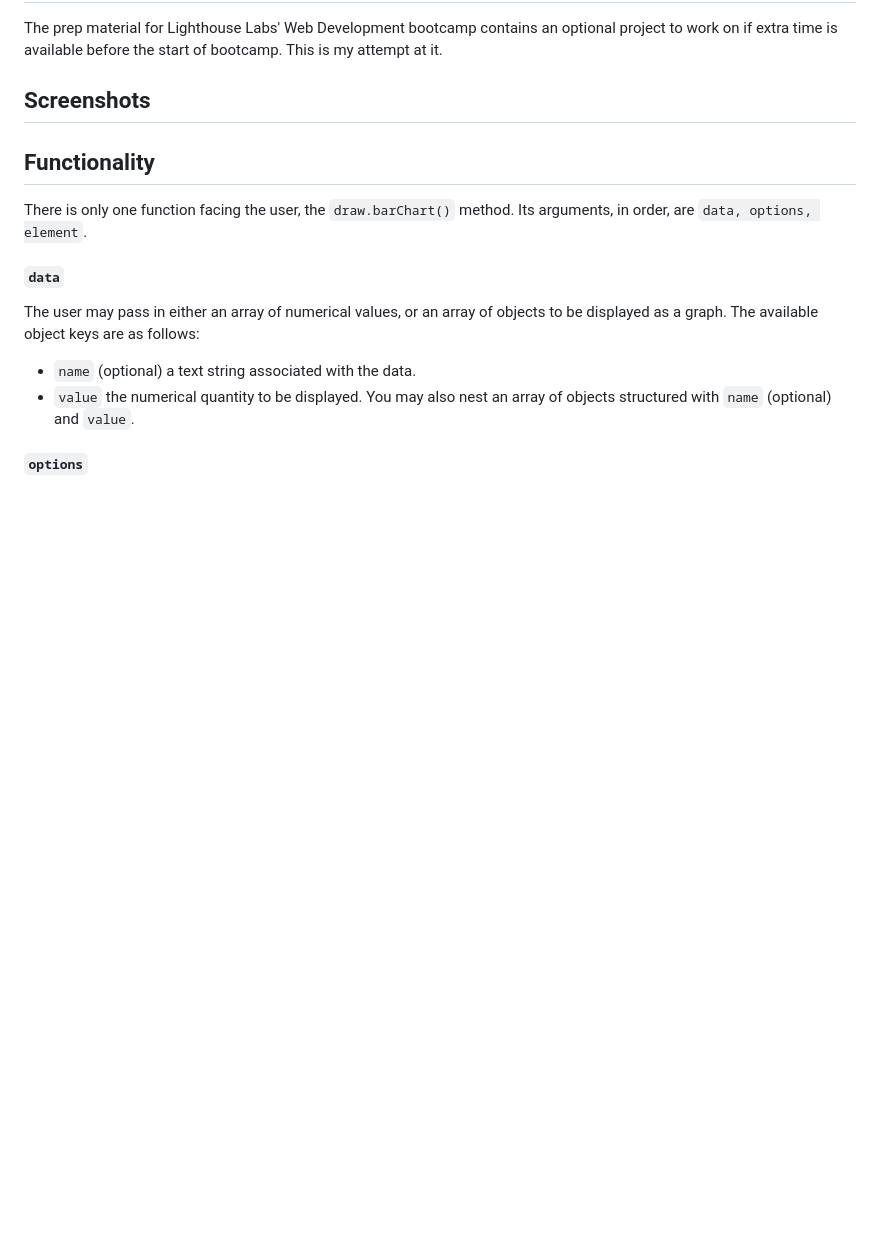
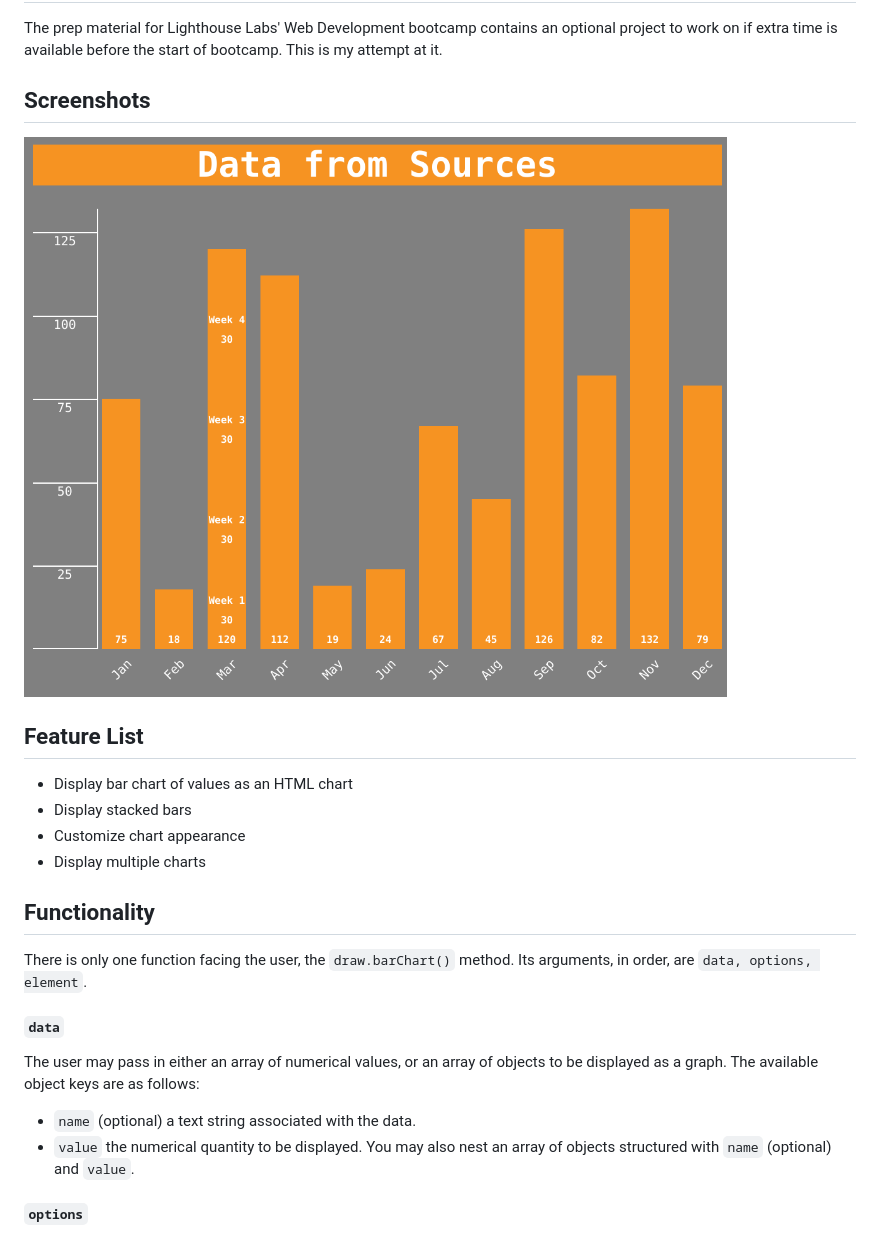
Before and after one commit to loganwoolf/graph-jquery, a Markdown page: README.md, the part around the change printed below. GitHub-like rendering; pictures changed too: images/stacked_bars.png (added); blank space fills up the shorter version.

Commit message:
add screens, issues, roadmap to readme

```diff
--- a/README.md
+++ b/README.md
@@ -5,6 +5,13 @@ Lighthouse Labs Prep Material Stretch Project
 The prep material for Lighthouse Labs' Web Development bootcamp contains an optional project to work on if extra time is available before the start of bootcamp. This is my attempt at it.
 
 ## Screenshots
+![Example of stacked bar chart](./images/stacked_bars.png)
+
+## Feature List
+- Display bar chart of values as an HTML chart
+- Display stacked bars
+- Customize chart appearance
+- Display multiple charts
 
 ## Functionality
 There is only one function facing the user, the `draw.barChart()` method. Its arguments, in order, are `data, options, element`.
```
Also changed, not shown: other parts of README.md (+9 -8 lines).
